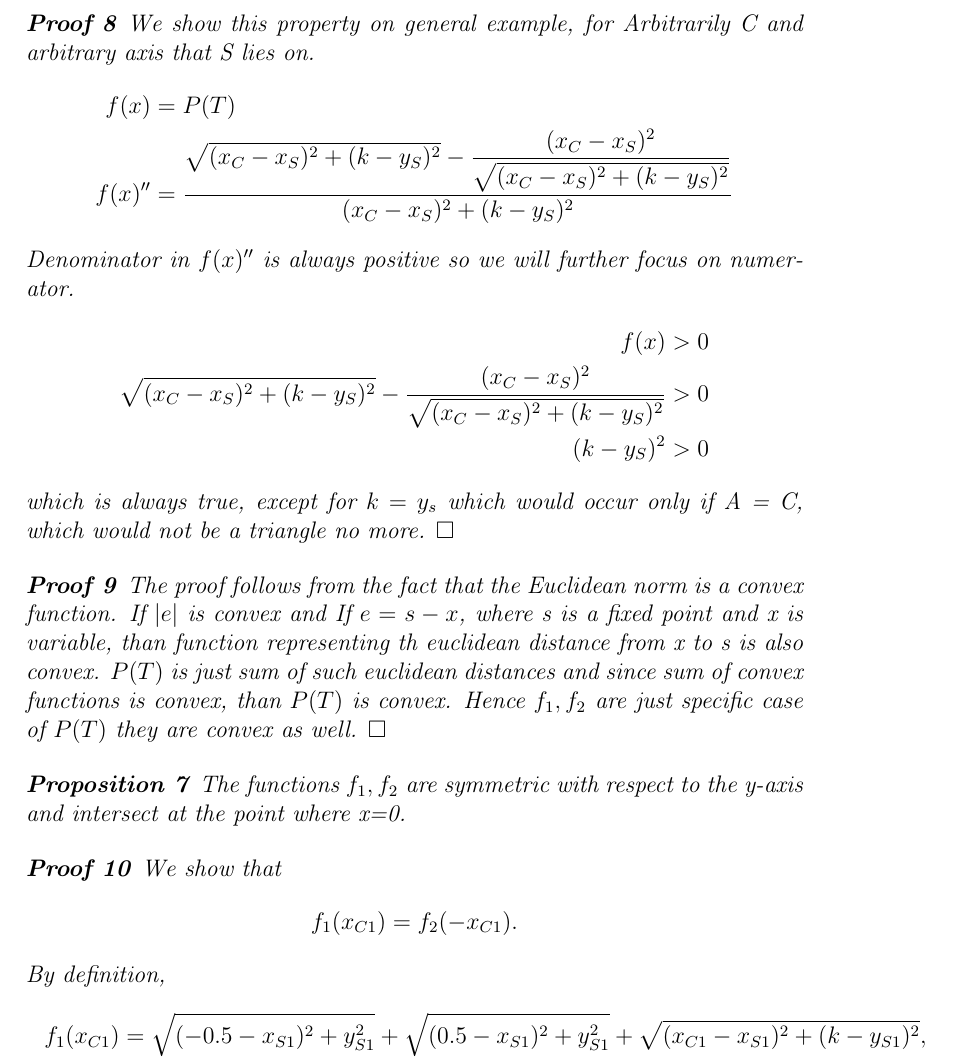
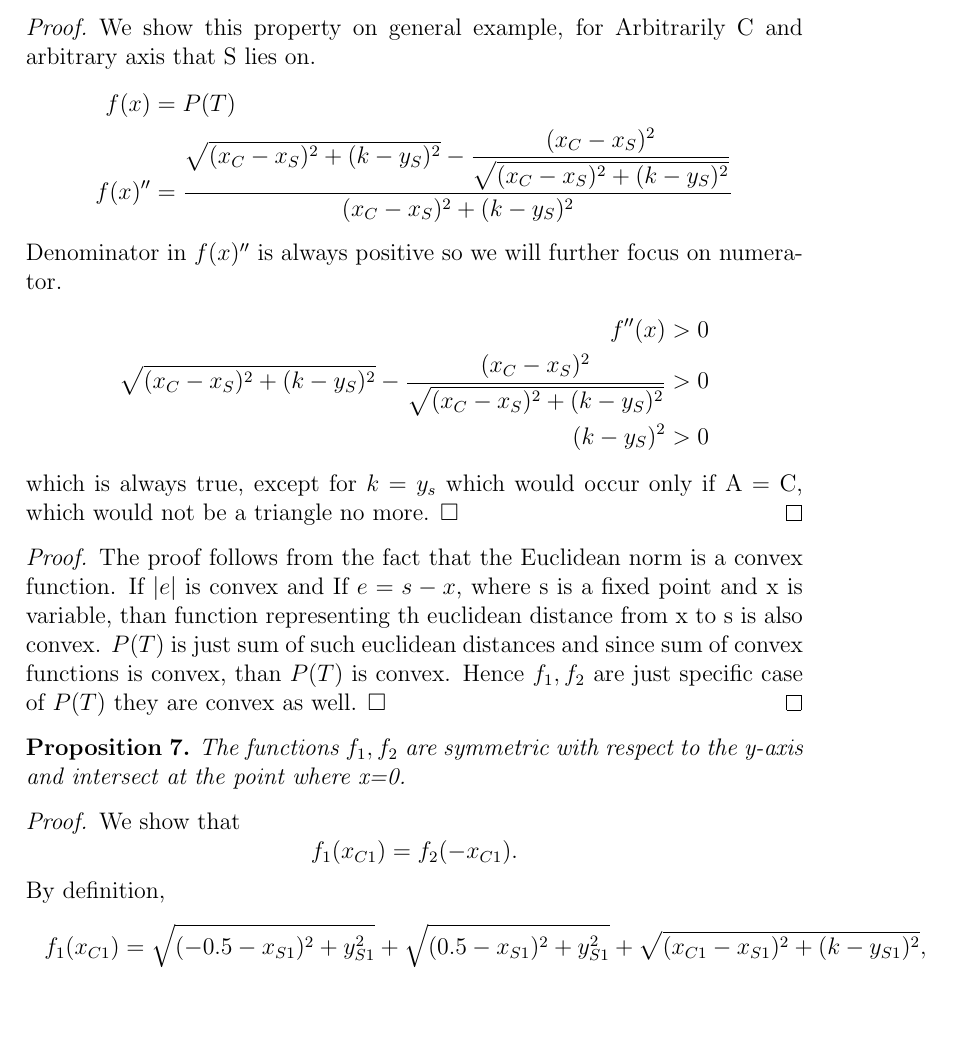
Before and after one commit to alexmarek2002/bakalarskapraca, a LaTeX thesis (Spisy/spis1.tex): part of page 21 of 22, cut so that both start at the same text, the shorter picture padded with empty space. Compiled offline with pdfLaTeX.

Commit message:
zmena cislovanie

```diff
--- a/Spisy/spis1.tex
+++ b/Spisy/spis1.tex
@@ -1,5 +1,5 @@
 \documentclass[12pt]{book}
-\usepackage{amsmath}
+\usepackage{amsmath,amsthm}
 \usepackage{tikz}
 \usepackage{caption}
 \usepackage{subcaption}
@@ -18,7 +18,7 @@
 \newtheorem{definition}{Definition}
 \newtheorem{corollary}{Corollary}
 \newtheorem{lemma}{Lemma}
-\newtheorem{proof}{Proof}
+%\newtheorem*{proof}{Proof}
 
 \title{Bachelor Thesis}
 \author{Alex Marek}
@@ -669,7 +669,7 @@
 		\end{align*}
 		Denominator in \(f(x)''\) is always positive so we will further focus on numerator.
 		\begin{align*}
-			f(x) &> 0	\\
+			f''(x) &> 0	\\
 			\sqrt{(x_C-x_S)^2+(k-y_S)^2}-\dfrac{(x_C-x_S)^2}{\sqrt{(x_C-x_S)^2+(k-y_S)^2}} &> 0 \\
 			(k-y_S)^2 &> 0
 		\end{align*}
```
Also changed, not shown: 1 other file.
